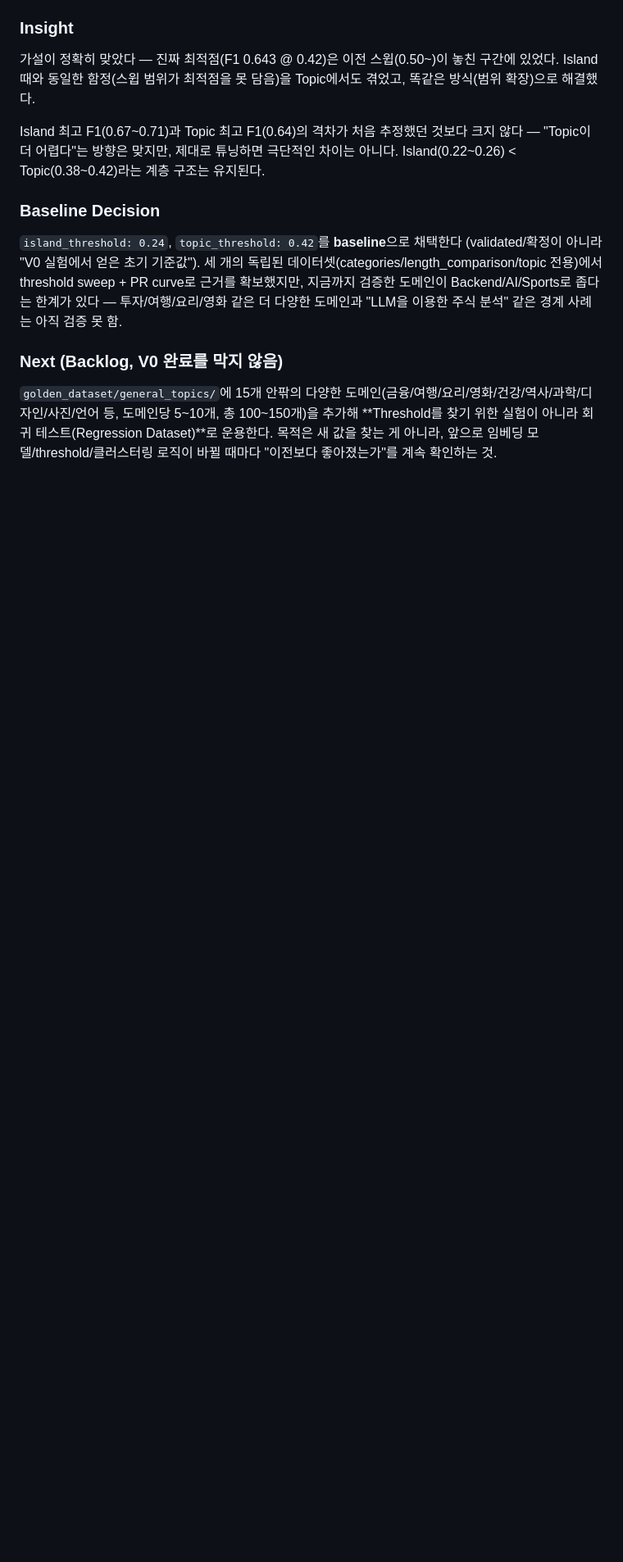
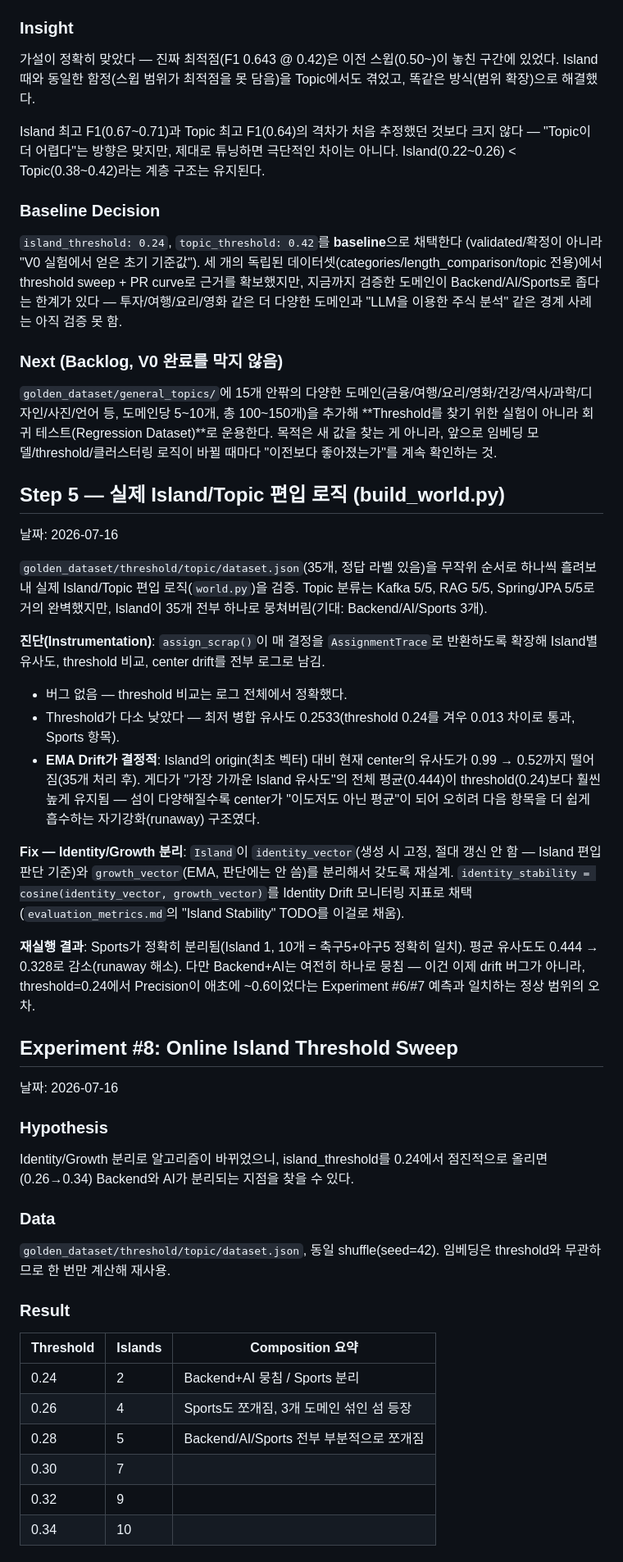
Before and after one commit to premierbell/world-engine, a Markdown page: experiments/v0_validation.md, the part around one of its changes. Shown at 82% size. Drawn GitHub-style; blank space fills up the shorter version.

```diff
--- a/experiments/v0_validation.md
+++ b/experiments/v0_validation.md
@@ -221,3 +221,37 @@ Island 최고 F1(0.67~0.71)과 Topic 최고 F1(0.64)의 격차가 처음 추정
 
 ### Next (Backlog, V0 완료를 막지 않음)
 `golden_dataset/general_topics/`에 15개 안팎의 다양한 도메인(금융/여행/요리/영화/건강/역사/과학/디자인/사진/언어 등, 도메인당 5~10개, 총 100~150개)을 추가해 **Threshold를 찾기 위한 실험이 아니라 회귀 테스트(Regression Dataset)**로 운용한다. 목적은 새 값을 찾는 게 아니라, 앞으로 임베딩 모델/threshold/클러스터링 로직이 바뀔 때마다 "이전보다 좋아졌는가"를 계속 확인하는 것.
+
+## Step 5 — 실제 Island/Topic 편입 로직 (build_world.py)
+날짜: 2026-07-16
+
+`golden_dataset/threshold/topic/dataset.json`(35개, 정답 라벨 있음)을 무작위 순서로 하나씩 흘려보내 실제 Island/Topic 편입 로직(`world.py`)을 검증. Topic 분류는 Kafka 5/5, RAG 5/5, Spring/JPA 5/5로 거의 완벽했지만, Island이 35개 전부 하나로 뭉쳐버림(기대: Backend/AI/Sports 3개).
+
+**진단(Instrumentation)**: `assign_scrap()`이 매 결정을 `AssignmentTrace`로 반환하도록 확장해 Island별 유사도, threshold 비교, center drift를 전부 로그로 남김.
+- 버그 없음 — threshold 비교는 로그 전체에서 정확했다.
+- Threshold가 다소 낮았다 — 최저 병합 유사도 0.2533(threshold 0.24를 겨우 0.013 차이로 통과, Sports 항목).
+- **EMA Drift가 결정적**: Island의 origin(최초 벡터) 대비 현재 center의 유사도가 0.99 → 0.52까지 떨어짐(35개 처리 후). 게다가 "가장 가까운 Island 유사도"의 전체 평균(0.444)이 threshold(0.24)보다 훨씬 높게 유지됨 — 섬이 다양해질수록 center가 "이도저도 아닌 평균"이 되어 오히려 다음 항목을 더 쉽게 흡수하는 자기강화(runaway) 구조였다.
+
+**Fix — Identity/Growth 분리**: `Island`이 `identity_vector`(생성 시 고정, 절대 갱신 안 함 — Island 편입 판단 기준)와 `growth_vector`(EMA, 판단에는 안 씀)를 분리해서 갖도록 재설계. `identity_stability = cosine(identity_vector, growth_vector)`를 Identity Drift 모니터링 지표로 채택(`evaluation_metrics.md`의 "Island Stability" TODO를 이걸로 채움).
+
+**재실행 결과**: Sports가 정확히 분리됨(Island 1, 10개 = 축구5+야구5 정확히 일치). 평균 유사도도 0.444 → 0.328로 감소(runaway 해소). 다만 Backend+AI는 여전히 하나로 뭉침 — 이건 이제 drift 버그가 아니라, threshold=0.24에서 Precision이 애초에 ~0.6이었다는 Experiment #6/#7 예측과 일치하는 정상 범위의 오차.
+
+## Experiment #8: Online Island Threshold Sweep
+날짜: 2026-07-16
+
+### Hypothesis
+Identity/Growth 분리로 알고리즘이 바뀌었으니, island_threshold를 0.24에서 점진적으로 올리면(0.26→0.34) Backend와 AI가 분리되는 지점을 찾을 수 있다.
+
+### Data
+`golden_dataset/threshold/topic/dataset.json`, 동일 shuffle(seed=42). 임베딩은 threshold와 무관하므로 한 번만 계산해 재사용.
+
+### Result
+| Threshold | Islands | Composition 요약 |
+|---|---|---|
+| 0.24 | 2 | Backend+AI 뭉침 / Sports 분리 |
+| 0.26 | 4 | Sports도 쪼개짐, 3개 도메인 섞인 섬 등장 |
+| 0.28 | 5 | Backend/AI/Sports 전부 부분적으로 쪼개짐 |
+| 0.30 | 7 | |
+| 0.32 | 9 | |
+| 0.34 | 10 | |
+
```
Also changed, not shown: other parts of experiments/v0_validation.md (+21 -0 lines), docs/algorithm_limitations.md (added, +63 -0 lines).
